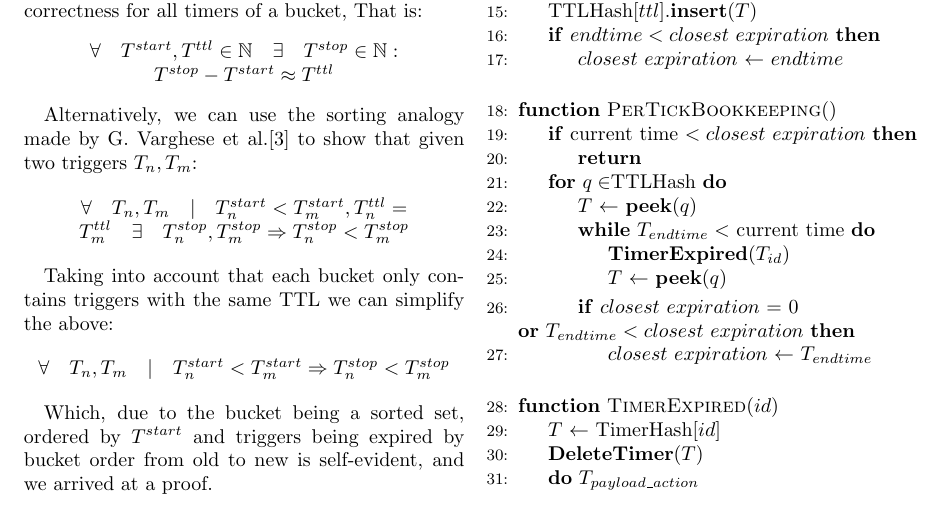
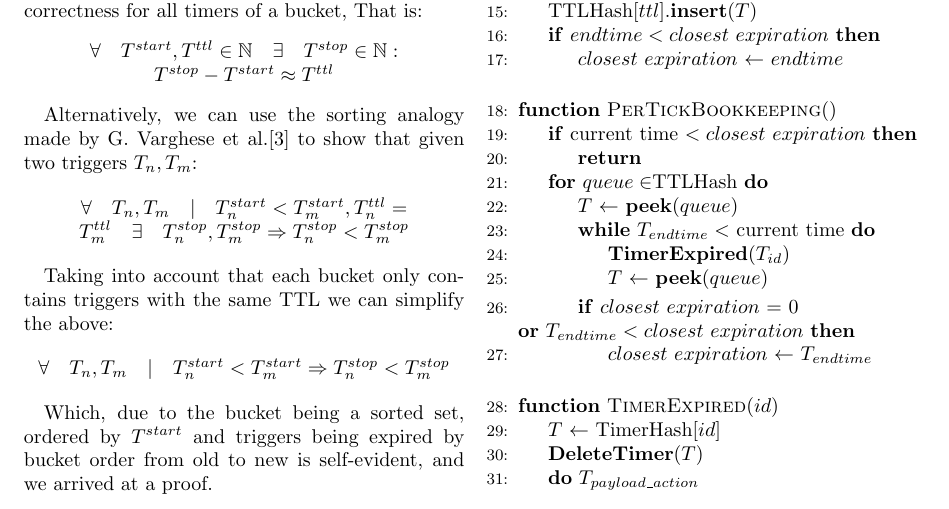
Before and after one commit to picotera/lawn, a LaTeX paper (docs/article/lawn.tex): part of page 3 of 4, cut so that both start at the same text. Compiled offline with pdfLaTeX.

Commit message:
some more change

```diff
--- a/docs/article/lawn.tex
+++ b/docs/article/lawn.tex
@@ -178,11 +178,11 @@ The data structure is analogous to blades of grass (hence the name) - each blade
 		\If{current time $ < closest\ expiration$}
 		\State{\textbf{return}}
 		\EndIf
-		\For{$q \in $TTLHash}
-			\Let{$T$}{\textbf{peek}($q$)}
+		\For{$queue \in $TTLHash}
+			\Let{$T$}{\textbf{peek}($queue$)}
 			\While{$T_{endtime} < $ current time}
 				\State{\textbf{TimerExpired}($T_{id}$)}
-				\Let{$T$}{\textbf{peek}($q$)}
+				\Let{$T$}{\textbf{peek}($queue$)}
 			\EndWhile
 			\If{$closest\ expiration$ = 0 \newline \textbf{or} $T_{endtime} < closest\ expiration$}
 				\Let{$closest\ expiration$}{$T_{endtime}$}
```
Also changed, not shown: docs/article/lawn.pdf, docs/article/lawn.tex (2 more changed lines).
